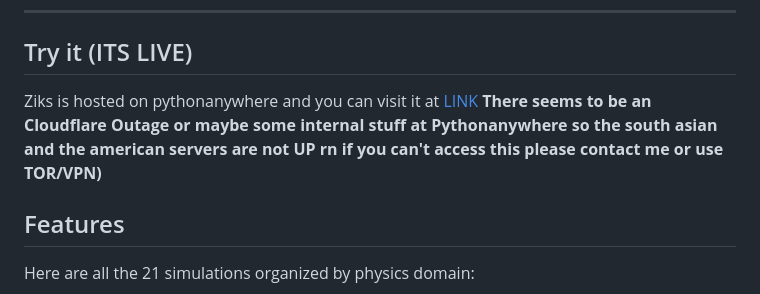
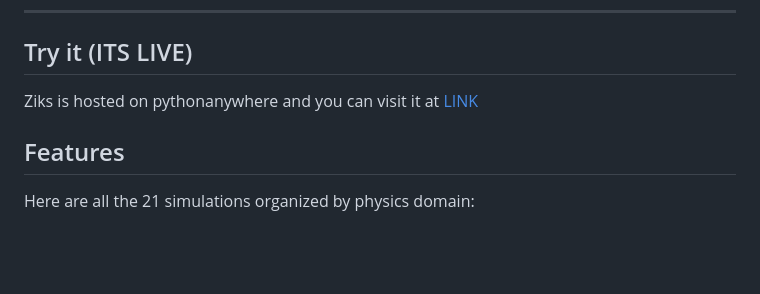
Before and after one commit to Rexaintreal/Ziks, a Markdown page: README.md, the part around the change. Drawn GitHub-style; blank space fills up the shorter version.

Commit message:
Update README to remove outage notice
Removed note about Cloudflare outage and server issues.

```diff
--- a/README.md
+++ b/README.md
@@ -33,7 +33,7 @@ The Demo video where I go through all 21 simulations running locally and some ot
 
 ## Try it (ITS LIVE)
 
-Ziks is hosted on pythonanywhere and you can visit it at [LINK](https://ziks.pythonanywhere.com/) **There seems to be an Cloudflare Outage or maybe some internal stuff at Pythonanywhere so the south asian and the american servers are not UP rn if you can't access this please contact me or use TOR/VPN)**
+Ziks is hosted on pythonanywhere and you can visit it at [LINK](https://ziks.pythonanywhere.com/)
 
 ## Features
 
```
